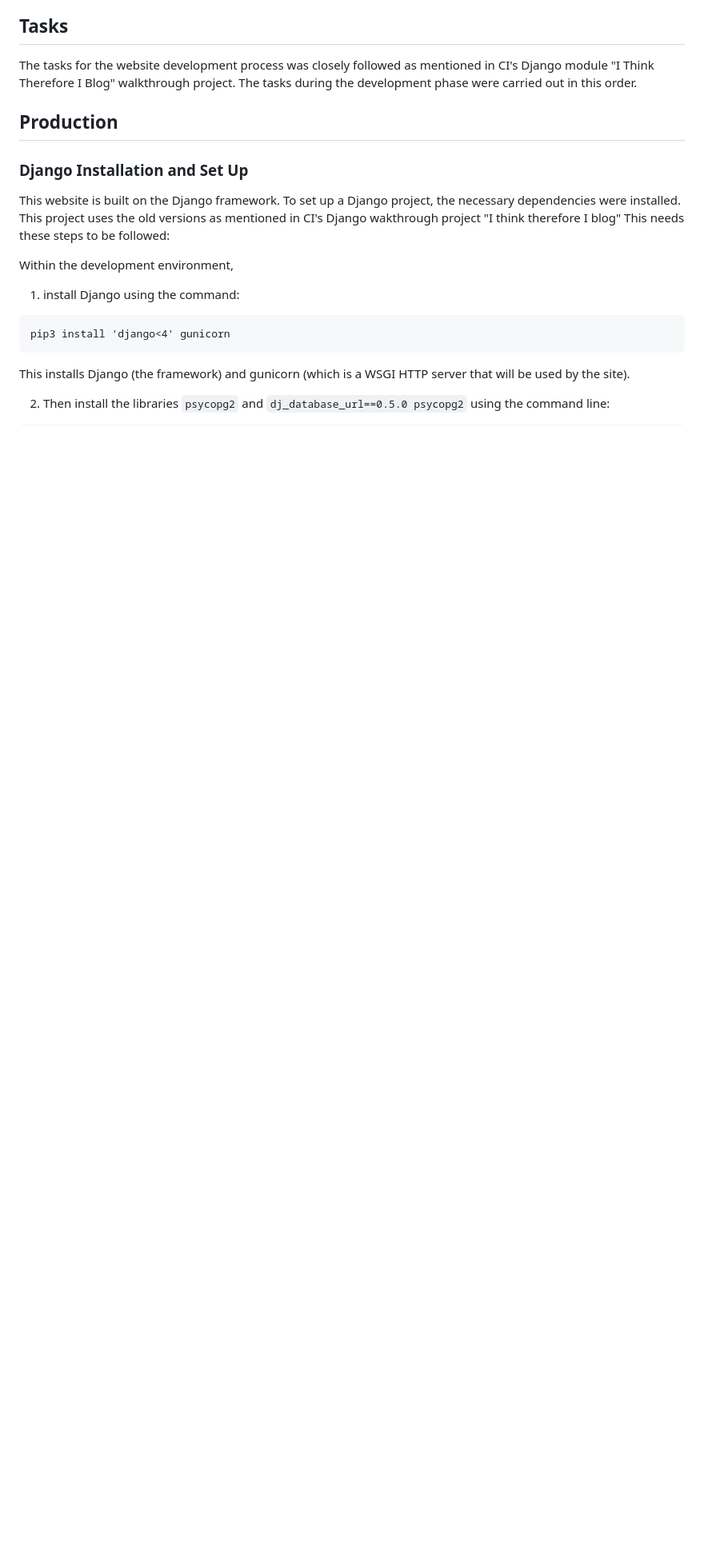
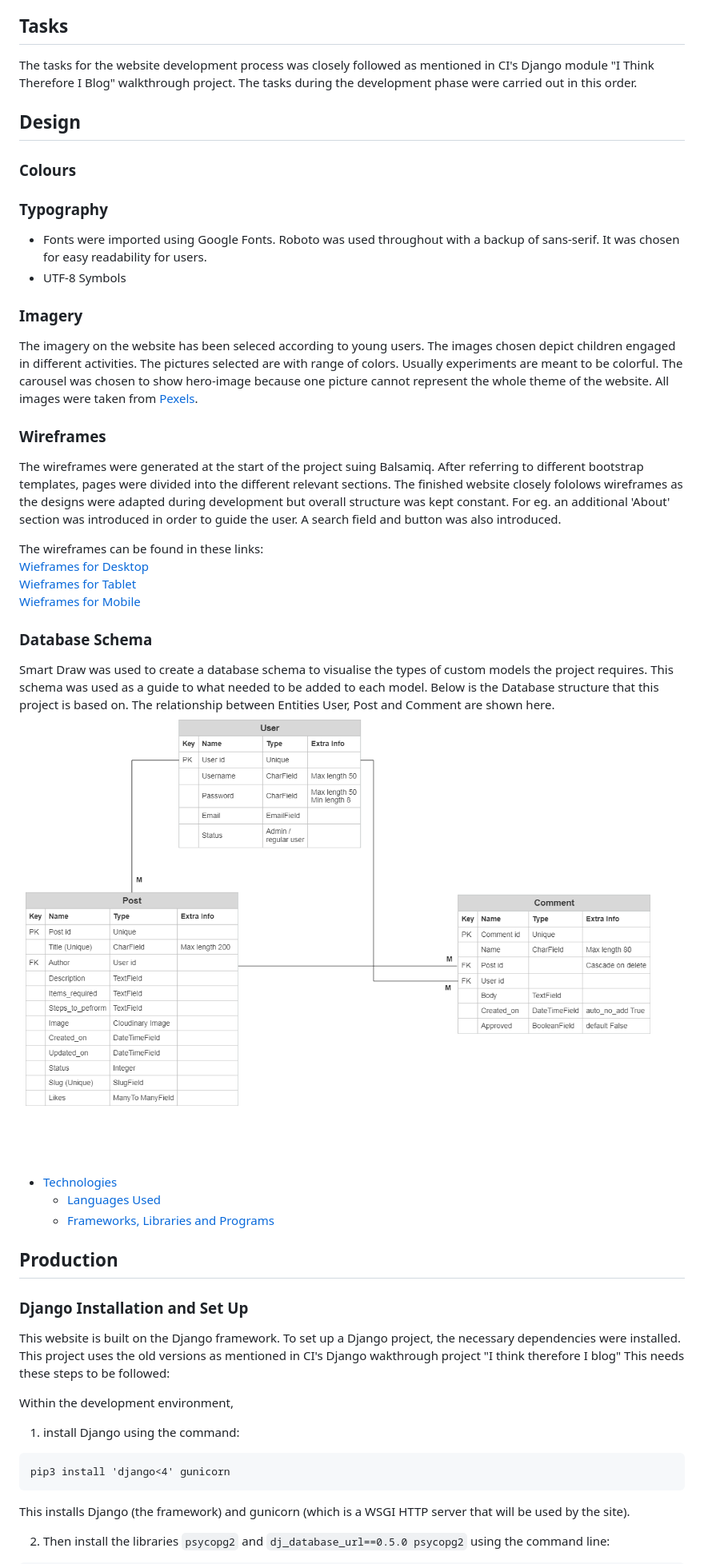
Before and after one commit to RoshnaVakkeel/Little_Learners_Lab_Logs, a Markdown page: README.md, the part around the change. Shown at 80% size. Rendered like a GitHub page; pictures changed too: docs/wireframes/database_schema.png (added); blank space fills up the shorter version.

Commit message:
Add design contents in Readme file

```diff
--- a/README.md
+++ b/README.md
@@ -185,6 +185,33 @@ For all the User Stories, Acceptance Criteria was also mentioned. The purpose of
 The tasks for the website development process was closely followed as mentioned in CI's Django module "I Think Therefore I Blog" walkthrough project.
 The tasks during the development phase were carried out in this order.
 
+## Design
+### Colours
+
+### Typography
+- Fonts were imported using Google Fonts. Roboto was used throughout with a backup of sans-serif. It was chosen for easy readability for users.
+- UTF-8 Symbols
+
+### Imagery
+The imagery on the website has been seleced according to young users. The images chosen depict children engaged in different activities. The pictures selected are with range of colors. Usually experiments are meant to be colorful. The carousel was chosen to show hero-image because one picture cannot represent the whole theme of the website.
+All images were taken from [Pexels](https://www.pexels.com/).
+
+### Wireframes
+The wireframes were generated at the start of the project suing Balsamiq. After referring to different bootstrap templates, pages were divided into the different relevant sections.
+The finished website closely fololows wireframes as the designs were adapted during development but overall structure was kept constant. For eg. an additional 'About' section was introduced in order to guide the user. A search field and button was also introduced.
+
+The wireframes can be found in these links:<br>
+[Wieframes for Desktop](docs/wireframes/PP4_project_wireframe_desktop.pdf)<br>
+[Wieframes for Tablet](docs/wireframes/PP4_project_wireframe_tablet.pdf)<br>
+[Wieframes for Mobile](docs/wireframes/PP4_project_wireframe_mobile.pdf)
+
+### Database Schema
+Smart Draw was used to create a database schema to visualise the types of custom models the project requires. This schema was used as a guide to what needed to be added to each model. Below is the Database structure that this project is based on. The relationship between Entities User, Post and Comment are shown here.
+![Entity Relationship Diagram](docs/wireframes/database_schema.png)
+
+- [Technologies](<#technologies>)
+	- [Languages Used](<#languages-used>)
+	- [Frameworks, Libraries and Programs](<#frameworks-libraries-and-programs>)
 
 ## Production
 ### Django Installation and Set Up
```
Also changed, not shown: 5 other files.
